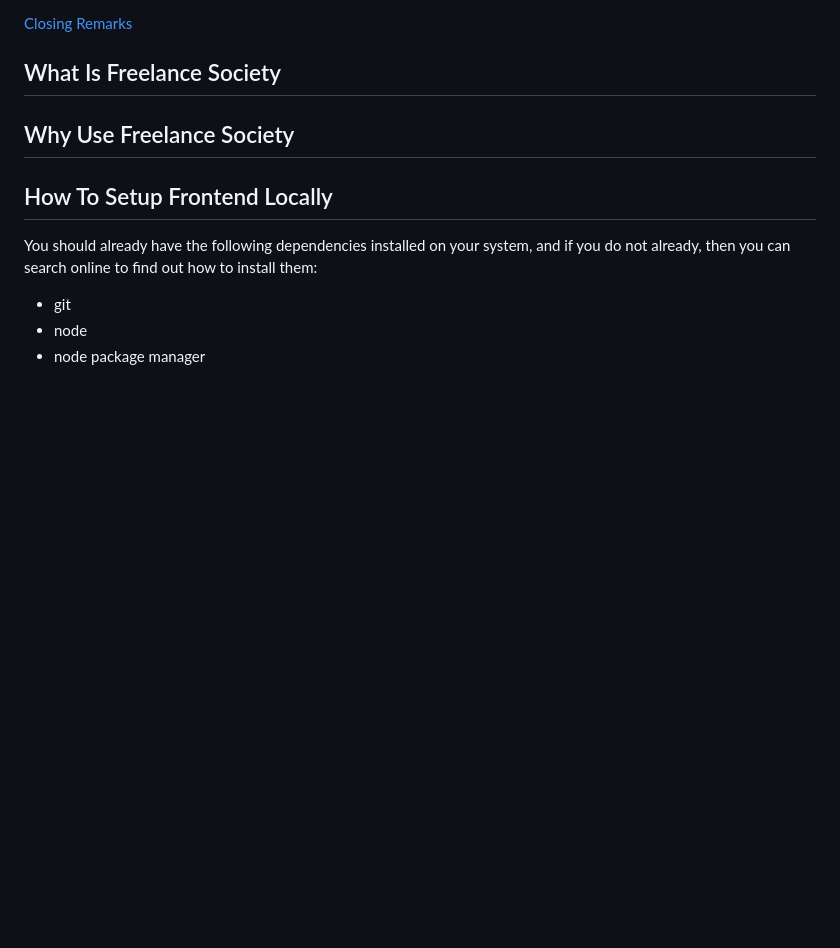
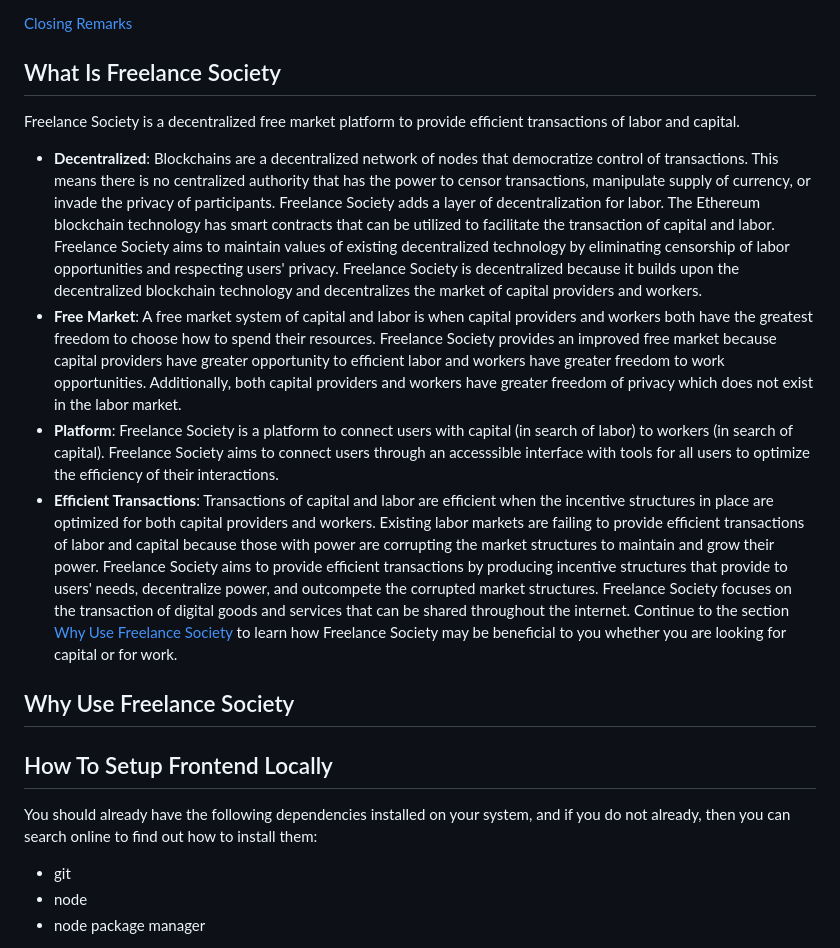
Before and after one commit to peterparker303e24/Base, a Markdown page: README.md, the part around the change. Rendered like a GitHub page; blank space fills up the shorter version.

Commit message:
Updated "What Is Freelance Society" section in README.md.

```diff
--- a/README.md
+++ b/README.md
@@ -25,6 +25,13 @@ This project is currently built on the Ethereum testnet, Sepolia. This testnet d
 [Closing Remarks](#closing-remarks)
 
 ## What Is Freelance Society
+
+Freelance Society is a decentralized free market platform to provide efficient transactions of labor and capital.
+
+- **Decentralized**: Blockchains are a decentralized network of nodes that democratize control of transactions. This means there is no centralized authority that has the power to censor transactions, manipulate supply of currency, or invade the privacy of participants. Freelance Society adds a layer of decentralization for labor. The Ethereum blockchain technology has smart contracts that can be utilized to facilitate the transaction of capital and labor. Freelance Society aims to maintain values of existing decentralized technology by eliminating censorship of labor opportunities and respecting users' privacy. Freelance Society is decentralized because it builds upon the decentralized blockchain technology and decentralizes the market of capital providers and workers.
+- **Free Market**: A free market system of capital and labor is when capital providers and workers both have the greatest freedom to choose how to spend their resources. Freelance Society provides an improved free market because capital providers have greater opportunity to efficient labor and workers have greater freedom to work opportunities. Additionally, both capital providers and workers have greater freedom of privacy which does not exist in the labor market.
+- **Platform**: Freelance Society is a platform to connect users with capital (in search of labor) to workers (in search of capital). Freelance Society aims to connect users through an accesssible interface with tools for all users to optimize the efficiency of their interactions.
+- **Efficient Transactions**: Transactions of capital and labor are efficient when the incentive structures in place are optimized for both capital providers and workers. Existing labor markets are failing to provide efficient transactions of labor and capital because those with power are corrupting the market structures to maintain and grow their power. Freelance Society aims to provide efficient transactions by producing incentive structures that provide to users' needs, decentralize power, and outcompete the corrupted market structures. Freelance Society focuses on the transaction of digital goods and services that can be shared throughout the internet. Continue to the section [Why Use Freelance Society](#why-use-freelance-society) to learn how Freelance Society may be beneficial to you whether you are looking for capital or for work.
 
 ## Why Use Freelance Society
 
```
